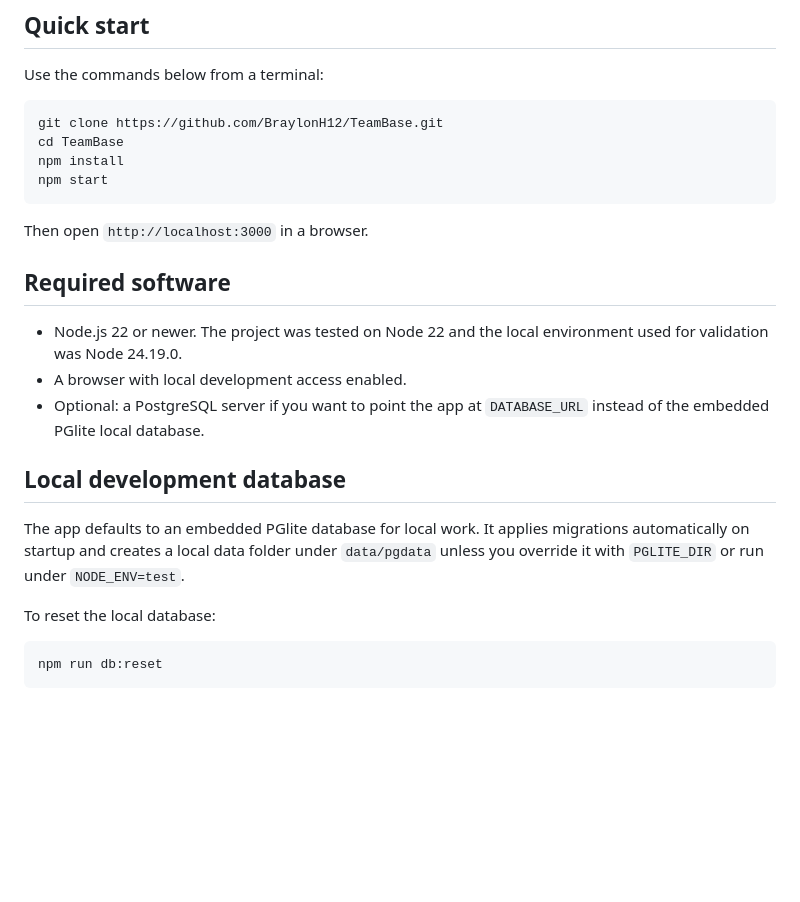
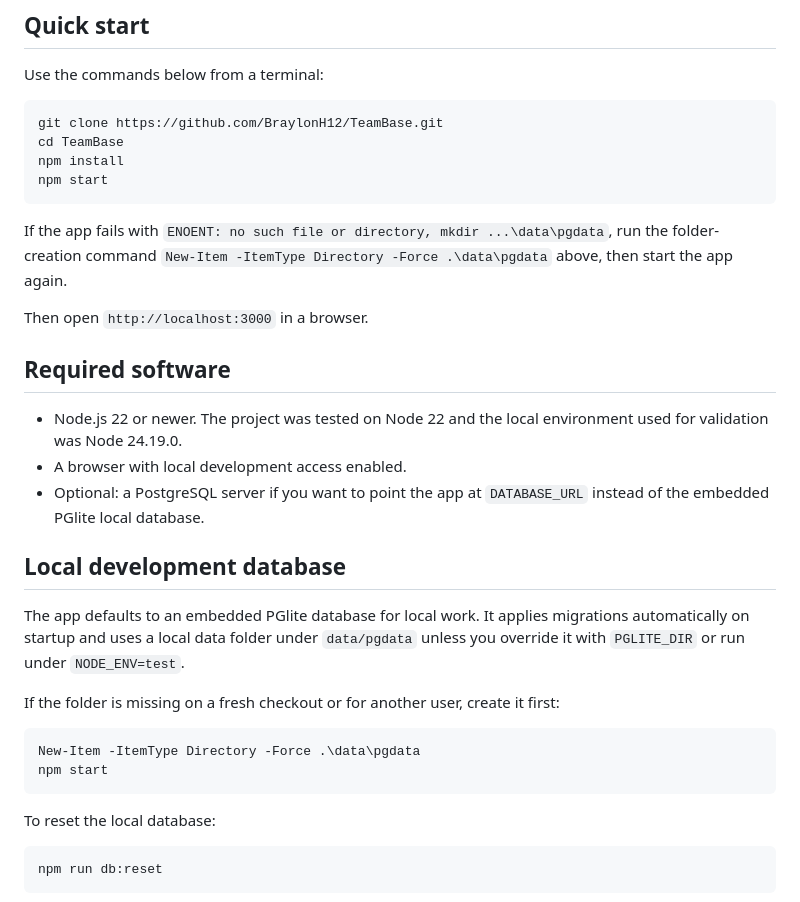
Before and after one commit to BraylonH12/TeamBase, a Markdown page: README.md, the part around the change. Rendered like a GitHub page; blank space fills up the shorter version.

Commit message:
fix: updated app startup instructions

````diff
--- a/README.md
+++ b/README.md
@@ -13,6 +13,8 @@ npm install
 npm start
 ```
 
+If the app fails with `ENOENT: no such file or directory, mkdir ...\data\pgdata`, run the folder-creation command `New-Item -ItemType Directory -Force .\data\pgdata` above, then start the app again.
+
 Then open `http://localhost:3000` in a browser.
 
 ## Required software
@@ -23,7 +25,14 @@ Then open `http://localhost:3000` in a browser.
 
 ## Local development database
 
-The app defaults to an embedded PGlite database for local work. It applies migrations automatically on startup and creates a local data folder under `data/pgdata` unless you override it with `PGLITE_DIR` or run under `NODE_ENV=test`.
+The app defaults to an embedded PGlite database for local work. It applies migrations automatically on startup and uses a local data folder under `data/pgdata` unless you override it with `PGLITE_DIR` or run under `NODE_ENV=test`.
+
+If the folder is missing on a fresh checkout or for another user, create it first:
+
+```powershell
+New-Item -ItemType Directory -Force .\data\pgdata
+npm start
+```
 
 To reset the local database:
 
````
